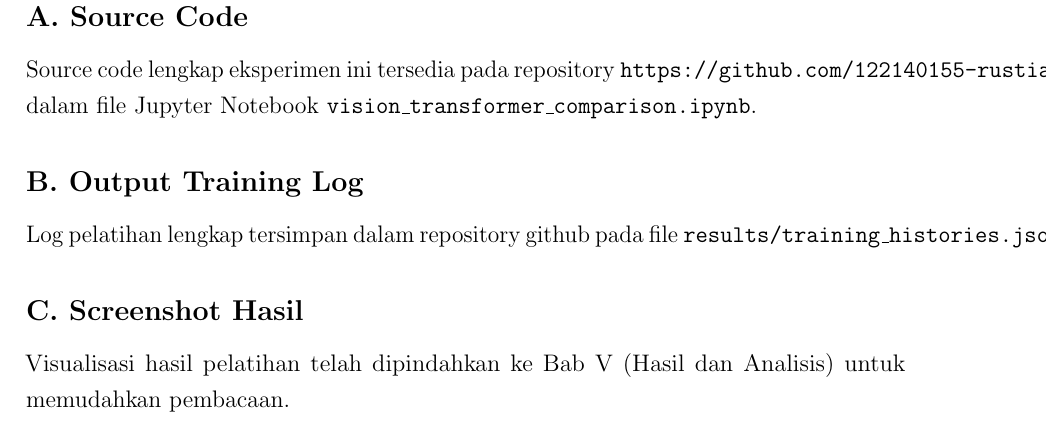
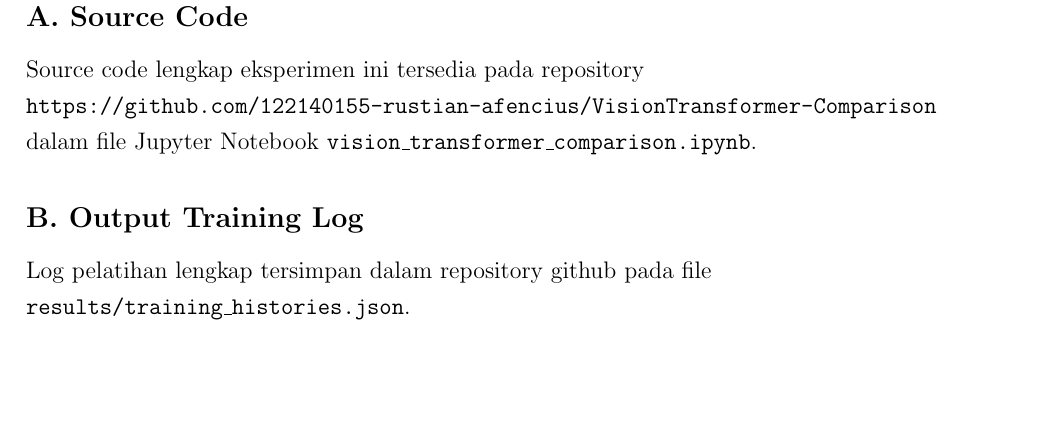
Before and after one commit to 122140155-rustian-afencius/VisionTransformer-Comparison, a LaTeX document (laporan/main.tex): part of page 16 of 16, cut so that both start at the same text, the shorter picture padded with empty space. Compiled offline with pdfLaTeX.

Commit message:
Update LaTeX files

```diff
--- a/laporan/main.tex
+++ b/laporan/main.tex
@@ -414,13 +414,11 @@ Untuk pengembangan penelitian selanjutnya, disarankan untuk memperluas dataset d
 \addcontentsline{toc}{section}{LAMPIRAN}
 
 \subsection*{A. Source Code}
-Source code lengkap eksperimen ini tersedia pada repository \texttt{https://github.com/122140155-rustian-afencius/VisionTransformer-Comparison}
+Source code lengkap eksperimen ini tersedia pada repository \\ \texttt{https://github.com/122140155-rustian-afencius/VisionTransformer-Comparison}
 dalam file Jupyter Notebook \texttt{vision\_transformer\_comparison.ipynb}.
 
 \subsection*{B. Output Training Log}
-Log pelatihan lengkap tersimpan dalam repository github pada file \texttt{results/training\_histories.json}.
+Log pelatihan lengkap tersimpan dalam repository github pada file \\ \texttt{results/training\_histories.json}.
 
-\subsection*{C. Screenshot Hasil}
-Visualisasi hasil pelatihan telah dipindahkan ke Bab V (Hasil dan Analisis) untuk memudahkan pembacaan.
 
 \end{document}
```
Also changed, not shown: laporan/main.pdf, 3 other files.
